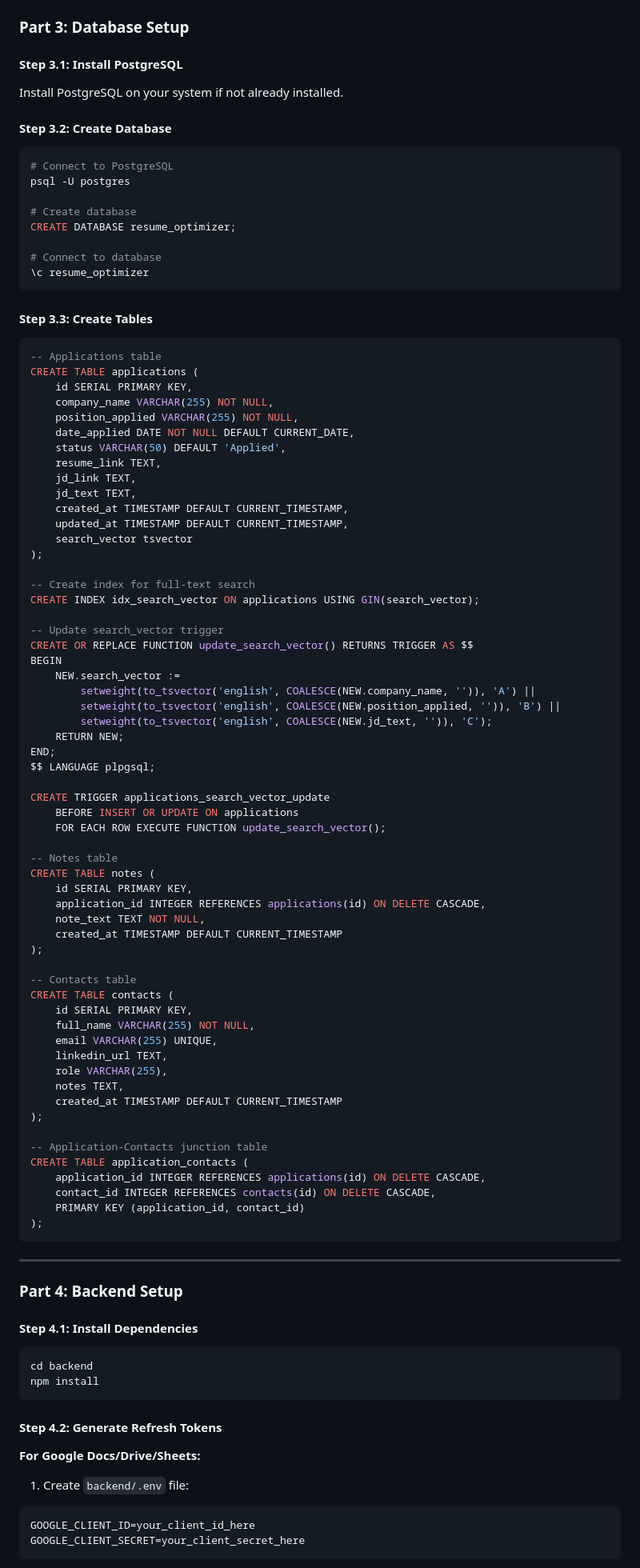
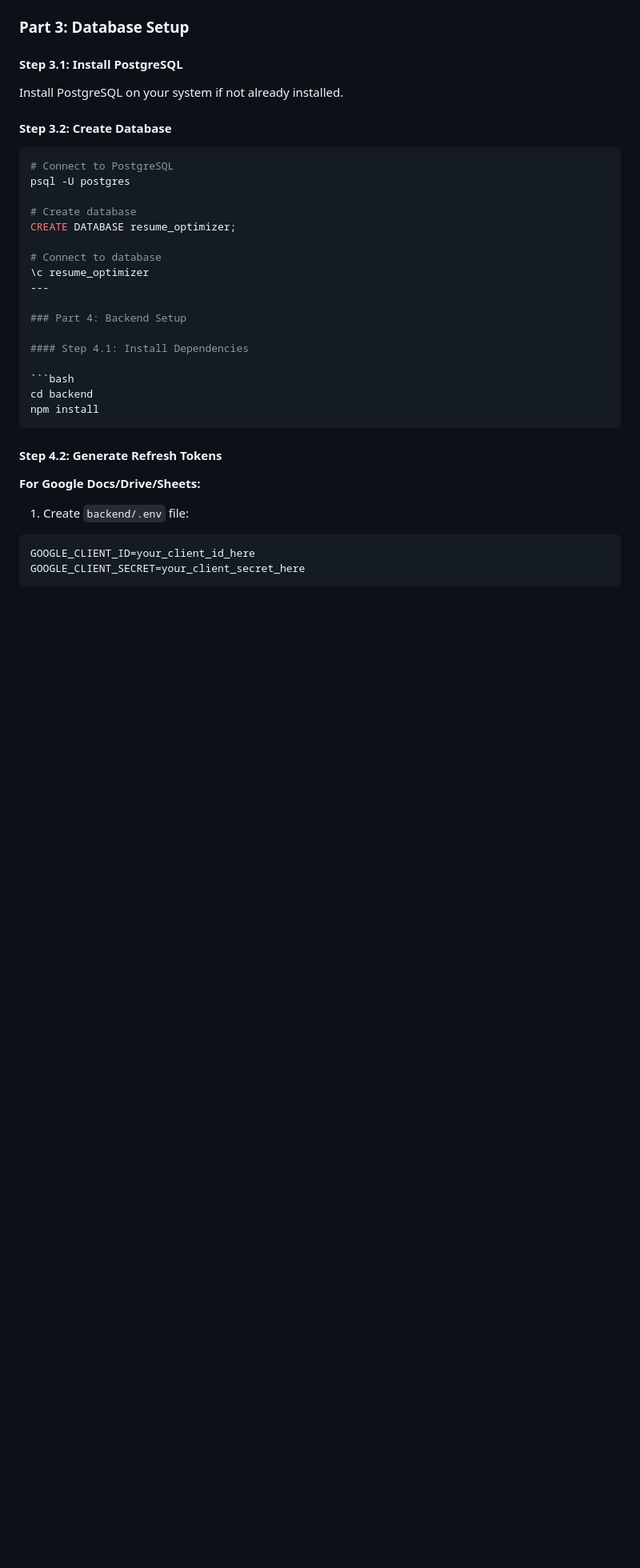
Before and after one commit to lokeshpara/Resume-Optimizer-AI, a Markdown page: readme.md, the part around the change. Shown at 80% size. GitHub-like rendering; blank space fills up the shorter version.

Commit message:
Remove SQL setup instructions for tables and triggers
Removed SQL table creation and trigger setup instructions from the readme.

````diff
--- a/readme.md
+++ b/readme.md
@@ -259,71 +259,6 @@ CREATE DATABASE resume_optimizer;
 
 # Connect to database
 \c resume_optimizer
-```
-
-#### Step 3.3: Create Tables
-
-```sql
--- Applications table
-CREATE TABLE applications (
-    id SERIAL PRIMARY KEY,
-    company_name VARCHAR(255) NOT NULL,
-    position_applied VARCHAR(255) NOT NULL,
-    date_applied DATE NOT NULL DEFAULT CURRENT_DATE,
-    status VARCHAR(50) DEFAULT 'Applied',
-    resume_link TEXT,
-    jd_link TEXT,
-    jd_text TEXT,
-    created_at TIMESTAMP DEFAULT CURRENT_TIMESTAMP,
-    updated_at TIMESTAMP DEFAULT CURRENT_TIMESTAMP,
-    search_vector tsvector
-);
-
--- Create index for full-text search
-CREATE INDEX idx_search_vector ON applications USING GIN(search_vector);
-
--- Update search_vector trigger
-CREATE OR REPLACE FUNCTION update_search_vector() RETURNS TRIGGER AS $$
-BEGIN
-    NEW.search_vector :=
-        setweight(to_tsvector('english', COALESCE(NEW.company_name, '')), 'A') ||
-        setweight(to_tsvector('english', COALESCE(NEW.position_applied, '')), 'B') ||
-        setweight(to_tsvector('english', COALESCE(NEW.jd_text, '')), 'C');
-    RETURN NEW;
-END;
-$$ LANGUAGE plpgsql;
-
-CREATE TRIGGER applications_search_vector_update
-    BEFORE INSERT OR UPDATE ON applications
-    FOR EACH ROW EXECUTE FUNCTION update_search_vector();
-
--- Notes table
-CREATE TABLE notes (
-    id SERIAL PRIMARY KEY,
-    application_id INTEGER REFERENCES applications(id) ON DELETE CASCADE,
-    note_text TEXT NOT NULL,
-    created_at TIMESTAMP DEFAULT CURRENT_TIMESTAMP
-);
-
--- Contacts table
-CREATE TABLE contacts (
-    id SERIAL PRIMARY KEY,
-    full_name VARCHAR(255) NOT NULL,
-    email VARCHAR(255) UNIQUE,
-    linkedin_url TEXT,
-    role VARCHAR(255),
-    notes TEXT,
-    created_at TIMESTAMP DEFAULT CURRENT_TIMESTAMP
-);
-
--- Application-Contacts junction table
-CREATE TABLE application_contacts (
-    application_id INTEGER REFERENCES applications(id) ON DELETE CASCADE,
-    contact_id INTEGER REFERENCES contacts(id) ON DELETE CASCADE,
-    PRIMARY KEY (application_id, contact_id)
-);
-```
-
 ---
 
 ### Part 4: Backend Setup
````
